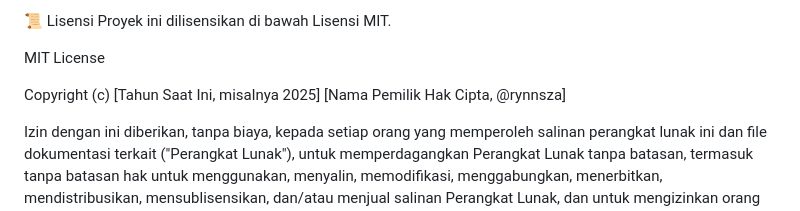
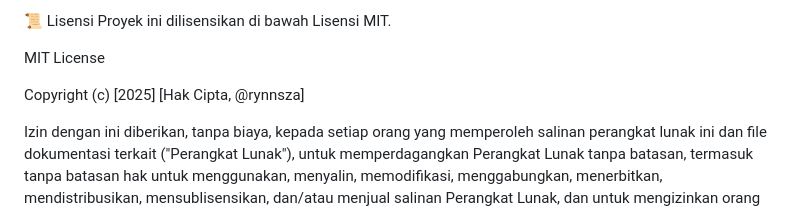
Before and after one commit to Rynnsza/TO-DO-APP, a Markdown page: README.md, the part around the change. Rendered like a GitHub page.

```diff
--- a/README.md
+++ b/README.md
@@ -67,7 +67,7 @@ Proyek ini dilisensikan di bawah Lisensi MIT.
 
 MIT License
 
-Copyright (c) [Tahun Saat Ini, misalnya 2025] [Nama Pemilik Hak Cipta, @rynnsza]
+Copyright (c) [2025] [Hak Cipta, @rynnsza]
 
 Izin dengan ini diberikan, tanpa biaya, kepada setiap orang yang memperoleh salinan perangkat lunak ini dan file dokumentasi terkait ("Perangkat Lunak"), untuk memperdagangkan Perangkat Lunak tanpa batasan, termasuk tanpa batasan hak untuk menggunakan, menyalin, memodifikasi, menggabungkan, menerbitkan, mendistribusikan, mensublisensikan, dan/atau menjual salinan Perangkat Lunak, dan untuk mengizinkan orang kepada siapa Perangkat Lunak disediakan untuk melakukannya, tunduk pada kondisi berikut:
 
```
